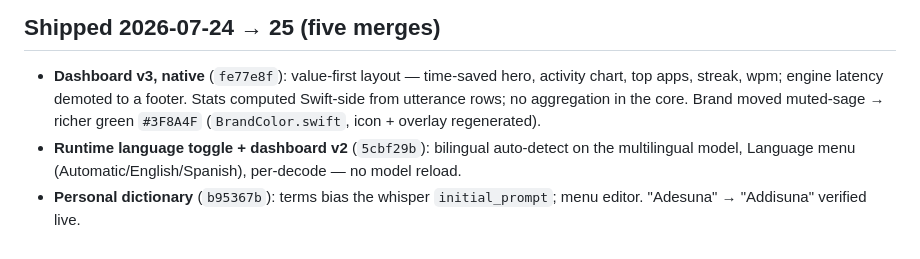
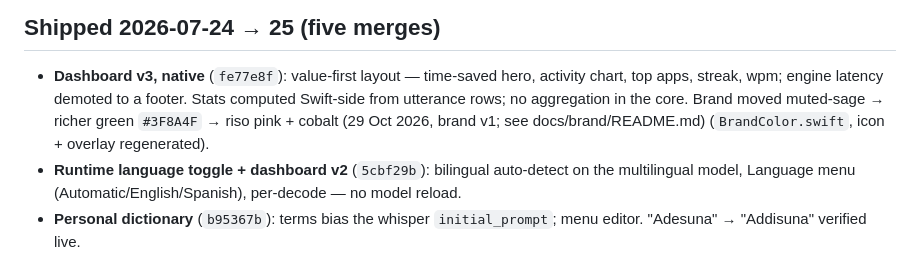
Before and after one commit to danieljcuesta007/cadence, a Markdown page: docs/STATUS.md, the part around the change. Rendered like a GitHub page.

```diff
--- a/docs/STATUS.md
+++ b/docs/STATUS.md
@@ -262,7 +262,7 @@ never-live-tested recovery path.
 
 - **Dashboard v3, native** (`fe77e8f`): value-first layout — time-saved hero, activity chart,
   top apps, streak, wpm; engine latency demoted to a footer. Stats computed Swift-side from
-  utterance rows; no aggregation in the core. Brand moved muted-sage → richer green `#3F8A4F`
+  utterance rows; no aggregation in the core. Brand moved muted-sage → richer green `#3F8A4F` → riso pink + cobalt (29 Oct 2026, brand v1; see docs/brand/README.md)
   (`BrandColor.swift`, icon + overlay regenerated).
 - **Runtime language toggle + dashboard v2** (`5cbf29b`): bilingual auto-detect on the
   multilingual model, Language menu (Automatic/English/Spanish), per-decode — no model reload.
```
Also changed, not shown: docs/brand/README.md (+3 -2 lines), site/apple-touch-icon.png, site/favicon.png, 5 other files.
